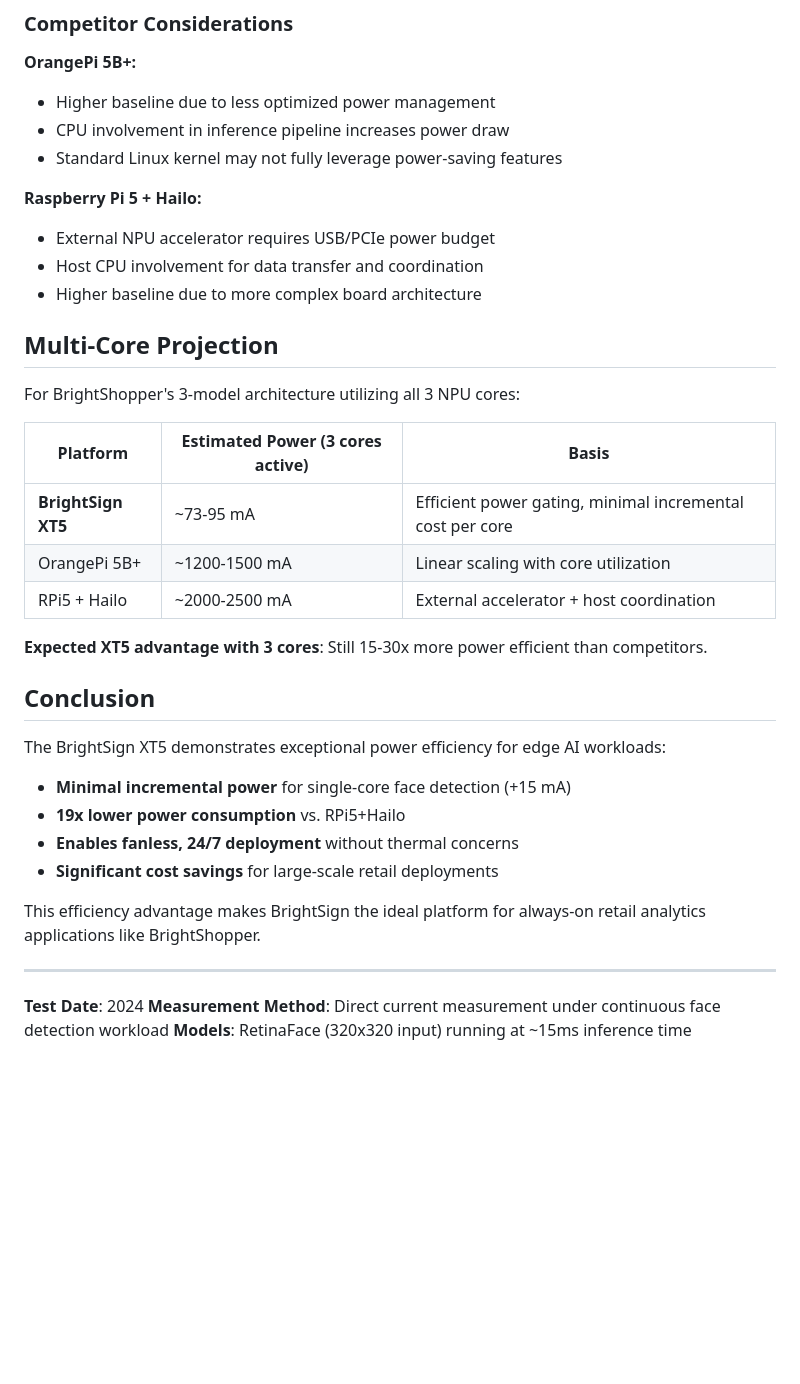
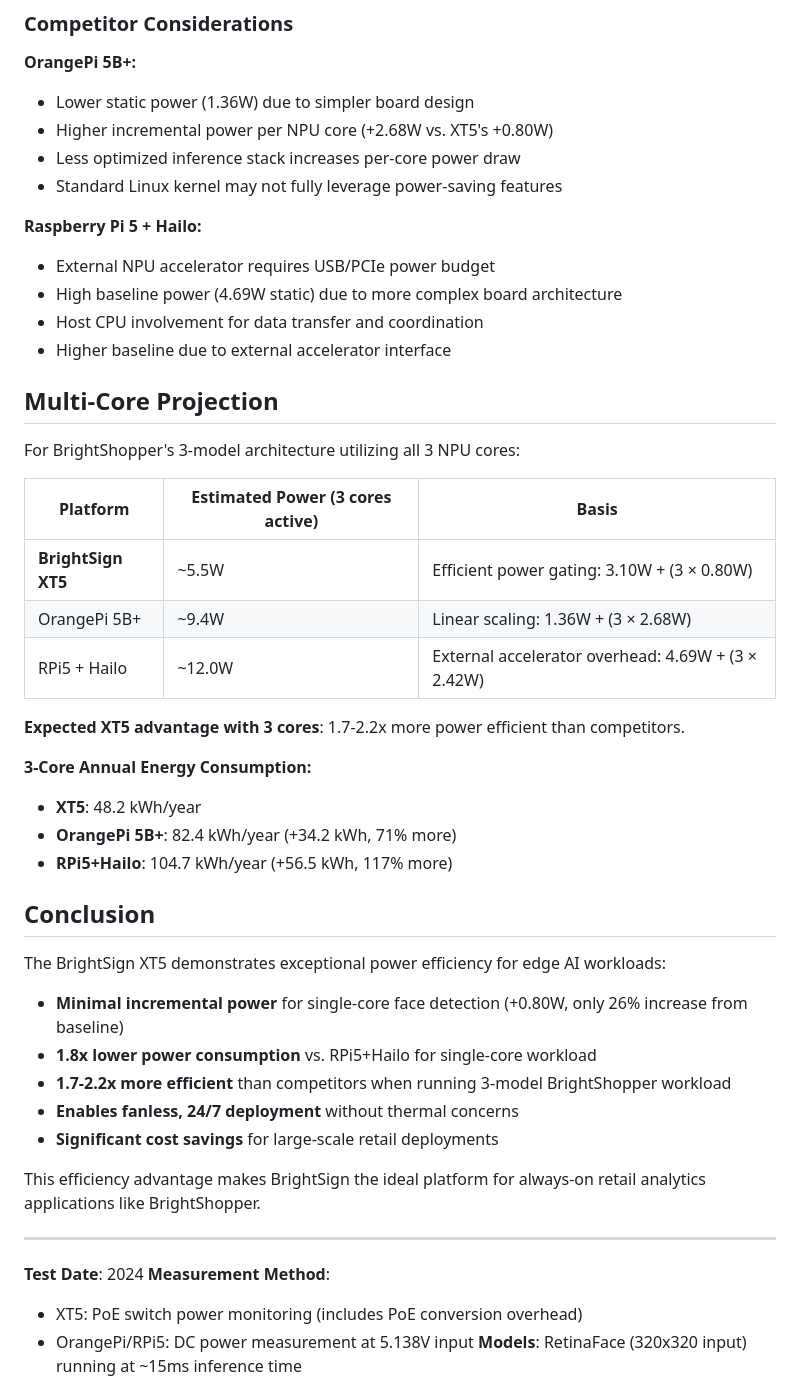
Before and after one commit to brightsign/argus-audience-measurement-extension, a Markdown page: docs/one-core-power-compare.md, the part around the change printed below. Rendered like a GitHub page; blank space fills up the shorter version.

```diff
--- a/docs/one-core-power-compare.md
+++ b/docs/one-core-power-compare.md
@@ -63,14 +68,16 @@ This document compares power consumption across different platforms when running
 ### Competitor Considerations
 
 **OrangePi 5B+:**
-- Higher baseline due to less optimized power management
-- CPU involvement in inference pipeline increases power draw
+- Lower static power (1.36W) due to simpler board design
+- Higher incremental power per NPU core (+2.68W vs. XT5's +0.80W)
+- Less optimized inference stack increases per-core power draw
 - Standard Linux kernel may not fully leverage power-saving features
 
 **Raspberry Pi 5 + Hailo:**
 - External NPU accelerator requires USB/PCIe power budget
+- High baseline power (4.69W static) due to more complex board architecture
 - Host CPU involvement for data transfer and coordination
-- Higher baseline due to more complex board architecture
+- Higher baseline due to external accelerator interface
 
 ## Multi-Core Projection
 
@@ -78,17 +85,23 @@ For BrightShopper's 3-model architecture utilizing all 3 NPU cores:
 
 | Platform | Estimated Power (3 cores active) | Basis |
 |----------|----------------------------------|-------|
-| **BrightSign XT5** | ~73-95 mA | Efficient power gating, minimal incremental cost per core |
-| OrangePi 5B+ | ~1200-1500 mA | Linear scaling with core utilization |
-| RPi5 + Hailo | ~2000-2500 mA | External accelerator + host coordination |
+| **BrightSign XT5** | ~5.5W | Efficient power gating: 3.10W + (3 × 0.80W) |
+| OrangePi 5B+ | ~9.4W | Linear scaling: 1.36W + (3 × 2.68W) |
+| RPi5 + Hailo | ~12.0W | External accelerator overhead: 4.69W + (3 × 2.42W) |
 
-**Expected XT5 advantage with 3 cores**: Still 15-30x more power efficient than competitors.
+**Expected XT5 advantage with 3 cores**: 1.7-2.2x more power efficient than competitors.
+
+**3-Core Annual Energy Consumption:**
+- **XT5**: 48.2 kWh/year
+- **OrangePi 5B+**: 82.4 kWh/year (+34.2 kWh, 71% more)
+- **RPi5+Hailo**: 104.7 kWh/year (+56.5 kWh, 117% more)
 
 ## Conclusion
 
 The BrightSign XT5 demonstrates exceptional power efficiency for edge AI workloads:
-- **Minimal incremental power** for single-core face detection (+15 mA)
-- **19x lower power consumption** vs. RPi5+Hailo
+- **Minimal incremental power** for single-core face detection (+0.80W, only 26% increase from baseline)
+- **1.8x lower power consumption** vs. RPi5+Hailo for single-core workload
+- **1.7-2.2x more efficient** than competitors when running 3-model BrightShopper workload
 - **Enables fanless, 24/7 deployment** without thermal concerns
 - **Significant cost savings** for large-scale retail deployments
 
@@ -97,5 +110,7 @@ This efficiency advantage makes BrightSign the ideal platform for always-on reta
 ---
 
 **Test Date**: 2024
-**Measurement Method**: Direct current measurement under continuous face detection workload
+**Measurement Method**:
+- XT5: PoE switch power monitoring (includes PoE conversion overhead)
+- OrangePi/RPi5: DC power measurement at 5.138V input
 **Models**: RetinaFace (320x320 input) running at ~15ms inference time
```
Also changed, not shown: other parts of docs/one-core-power-compare.md (+25 -20 lines), docs/power-analysis.md (+78 -58 lines), docs/bright-shopper-faq.md (renamed from docs/shopper-data-faq.md).
